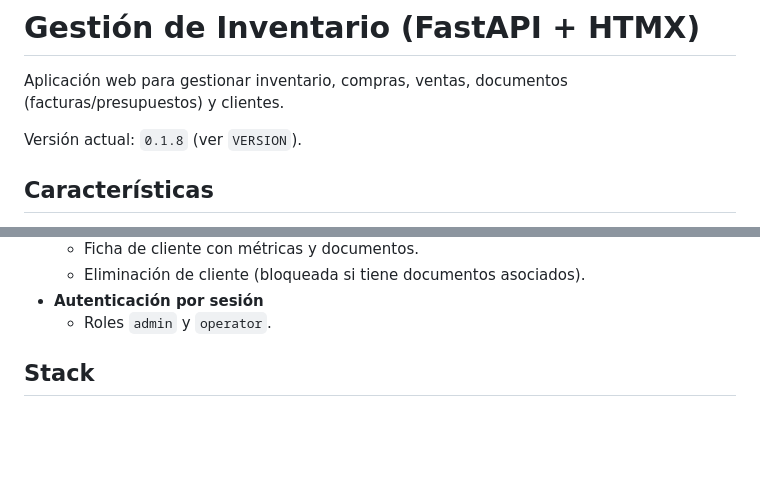
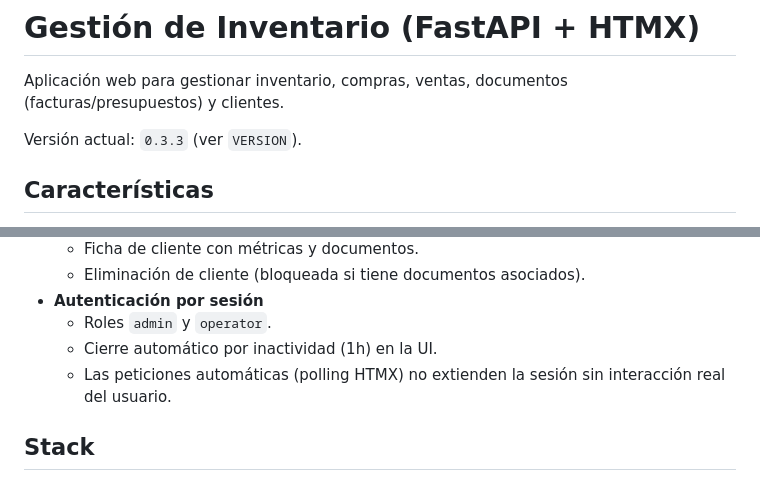
Before and after one commit to liandybp/gestion_inventario, a Markdown page: README.md, 2 parts joined by grey strips. Rendered like a GitHub page; blank space fills up the shorter version.

Commit message:
fix: update CHANGELOG and README for version 0.3.3 release

```diff
--- a/README.md
+++ b/README.md
@@ -2,7 +2,7 @@
 
 Aplicación web para gestionar inventario, compras, ventas, documentos (facturas/presupuestos) y clientes.
 
-Versión actual: `0.1.8` (ver `VERSION`).
+Versión actual: `0.3.3` (ver `VERSION`).
 
 ## Características
 
@@ -47,6 +47,8 @@ Versión actual: `0.1.8` (ver `VERSION`).
   - Eliminación de cliente (bloqueada si tiene documentos asociados).
 - **Autenticación por sesión**
   - Roles `admin` y `operator`.
+  - Cierre automático por inactividad (1h) en la UI.
+  - Las peticiones automáticas (polling HTMX) no extienden la sesión sin interacción real del usuario.
 
 ## Stack
 
```
Also changed, not shown: CHANGELOG.md (+41 -10 lines).
